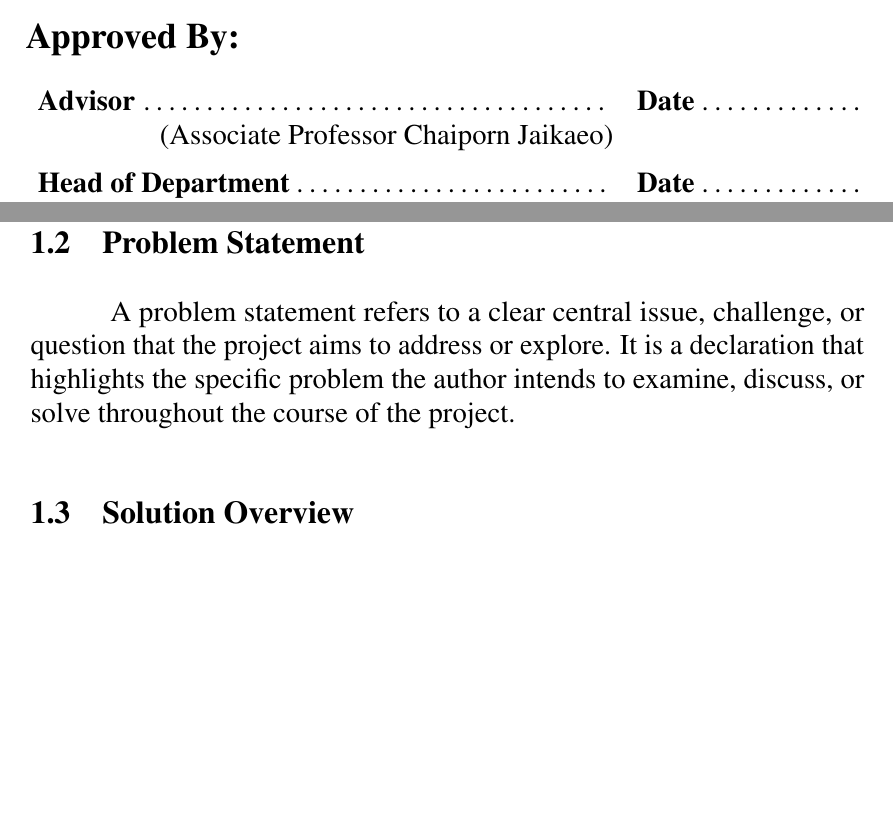
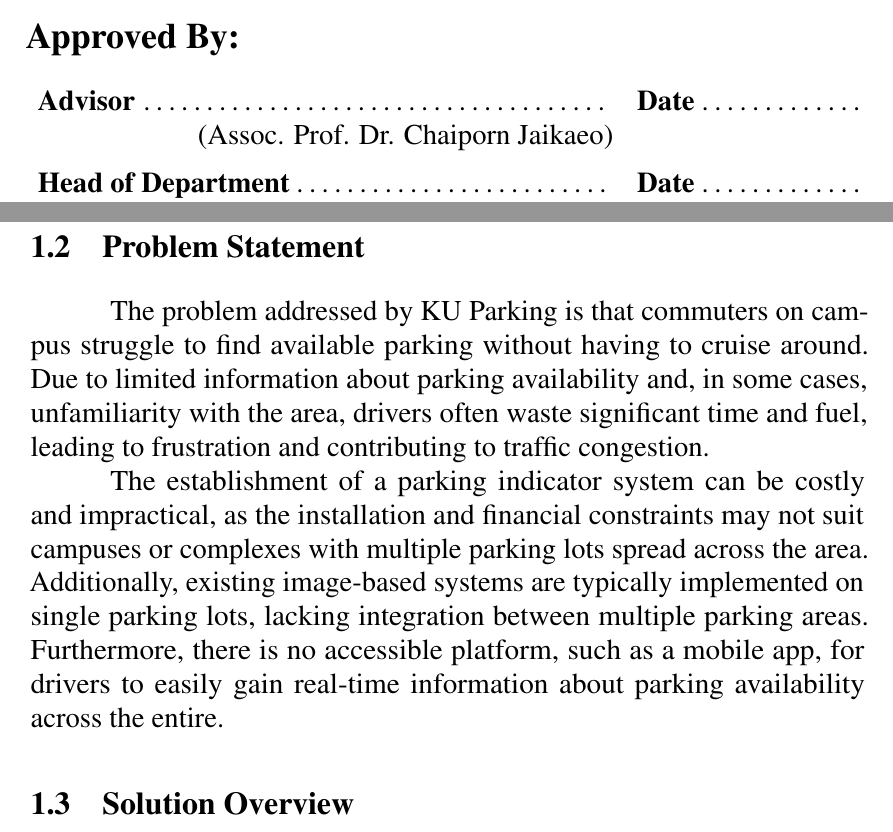
Before and after one commit to D7NAMITE/KU-Parking-SRS-LaTeX, a LaTeX thesis (document.tex, which reads body/introduction.tex): two parts of pages 2 and 10 of 28, joined at a grey line, cut so that both start at the same text, the shorter picture padded with empty space. Compiled offline with pdfLaTeX.

Commit message:
Add Problem Statement (#16)
* Add Problem Statement

* Edit Advisor and HoD prefix

---------

Co-authored-by: Setthapon Thadisakun <steam.reaw1@gmail.com>

```diff
--- a/body/introduction.tex
+++ b/body/introduction.tex
@@ -22,11 +22,9 @@ As a result, many authorities choose not to implement these systems due to budge
 
 \section{Problem Statement}
 \label{section:problem-statement}
+The problem addressed by KU Parking is that commuters on campus struggle to find available parking without having to cruise around. Due to limited information about parking availability and, in some cases, unfamiliarity with the area, drivers often waste significant time and fuel, leading to frustration and contributing to traffic congestion.
 
-A problem statement refers to a clear central issue,
-challenge, or question that the project aims to address or explore. It is a
-declaration that highlights the specific problem the author intends to examine,
-discuss, or solve throughout the course of the project.
+The establishment of a parking indicator system can be costly and impractical, as the installation and financial constraints may not suit campuses or complexes with multiple parking lots spread across the area. Additionally, existing image-based systems are typically implemented on single parking lots, lacking integration between multiple parking areas. Furthermore, there is no accessible platform, such as a mobile app, for drivers to easily gain real-time information about parking availability across the entire.
 
 \section{Solution Overview}
 \label{section:solution-overview}
--- a/document.tex
+++ b/document.tex
@@ -29,9 +29,9 @@
 \def \srsAuthorThree{}
 \def \srsAcademicYear{2026}
 
-\def \srsAdvisorName{Associate Professor Chaiporn Jaikaeo}
+\def \srsAdvisorName{Assoc. Prof. Dr. Chaiporn Jaikaeo}
 \def \srsCoAdvisorName{}
-\def \srsHoDName{Associate Professor Punpiti Piamsa-nga}
+\def \srsHoDName{Assoc. Prof. Dr. Punpiti Piamsa-nga}
 %% -----------------------------------
 
 \begin{document}
```
Also changed, not shown: document.pdf (deleted).
